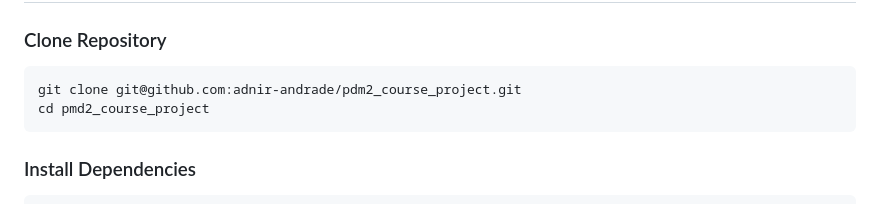
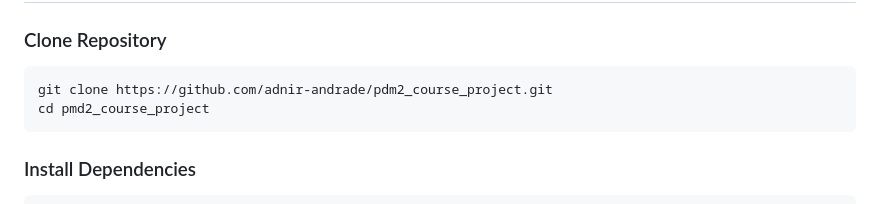
Before and after one commit to adnir-andrade/pdm2_course_project, a Markdown page: README.md, the part around the change. Rendered like a GitHub page.

````diff
--- a/README.md
+++ b/README.md
@@ -57,7 +57,7 @@ Later on, those sprints will be replaced by YouTrack, an agile project managemen
 ### Clone Repository
 
 ```sh
-git clone git@github.com:adnir-andrade/pdm2_course_project.git
+git clone https://github.com/adnir-andrade/pdm2_course_project.git
 cd pmd2_course_project
 ```
 
````
